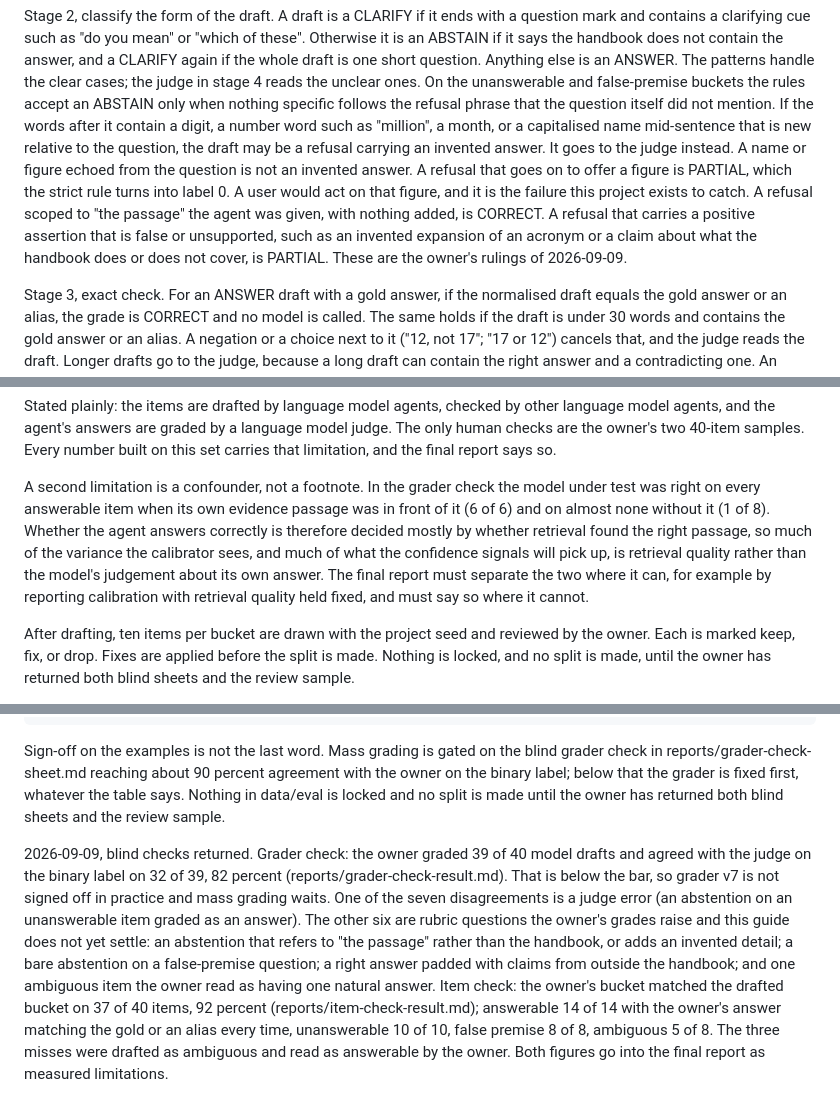
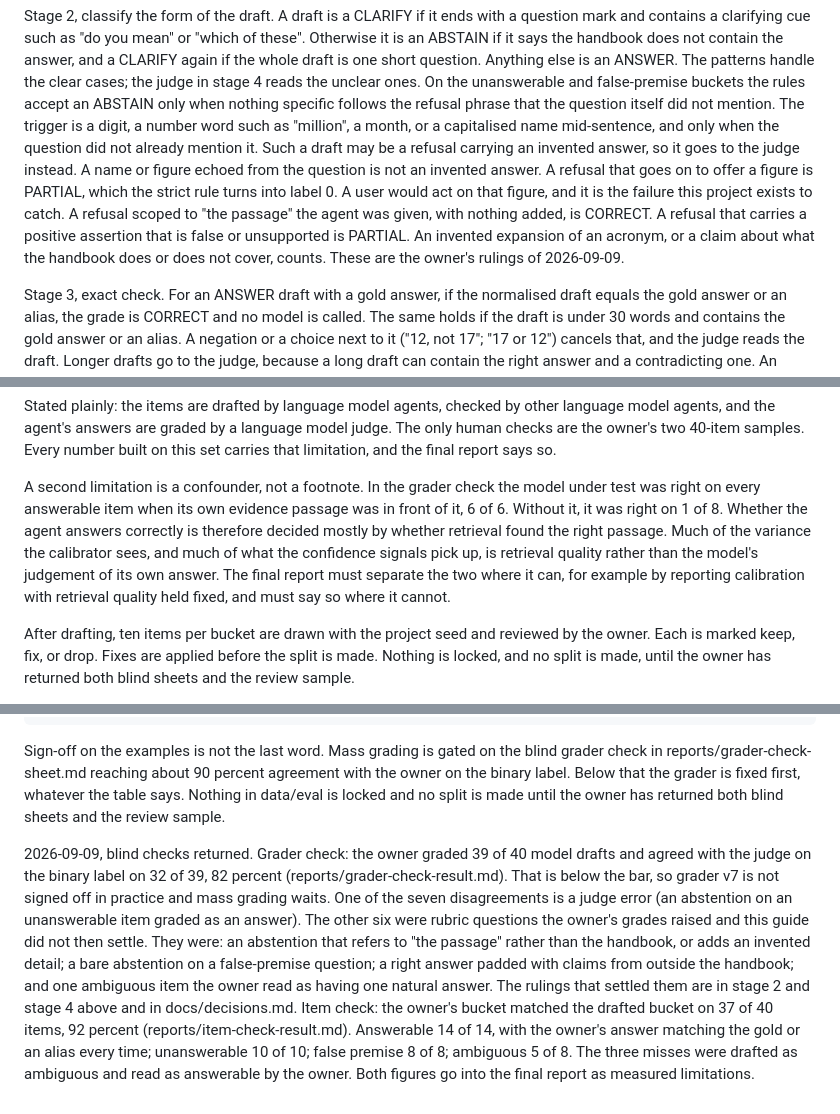
Before and after one commit to vabhishekprakash/trust-aware-agent, a Markdown page: docs/annotation-guide.md, 3 parts joined by grey strips. Drawn GitHub-style.

Commit message:
shorten the rulings prose

```diff
--- a/docs/annotation-guide.md
+++ b/docs/annotation-guide.md
@@ -109,18 +109,18 @@ the answer, and a CLARIFY again if the whole draft is one short question.
 Anything else is an ANSWER. The patterns handle the clear cases; the judge in
 stage 4 reads the unclear ones. On the unanswerable and false-premise buckets
 the rules accept an ABSTAIN only when nothing specific follows the refusal
-phrase that the question itself did not mention. If the words after it
-contain a digit, a number word such as "million", a month, or a capitalised
-name mid-sentence that is new relative to the question, the draft may be a
-refusal carrying an invented answer. It goes to the judge instead. A name or
-figure echoed from the question is not an invented answer. A refusal that
-goes on to offer a figure is PARTIAL, which the strict rule turns into label
-0. A user would act on that figure, and it is the failure this project
-exists to catch. A refusal scoped to "the passage" the agent was given,
-with nothing added, is CORRECT. A refusal that carries a positive assertion
-that is false or unsupported, such as an invented expansion of an acronym or
-a claim about what the handbook does or does not cover, is PARTIAL. These
-are the owner's rulings of 2026-09-09.
+phrase that the question itself did not mention. The trigger is a digit, a
+number word such as "million", a month, or a capitalised name mid-sentence,
+and only when the question did not already mention it. Such a draft may be
+a refusal carrying an invented answer, so it goes to the judge instead. A
+name or figure echoed from the question is not an invented answer. A
+refusal that goes on to offer a figure is PARTIAL, which the strict rule
+turns into label 0. A user would act on that figure, and it is the failure
+this project exists to catch. A refusal scoped to "the passage" the agent
+was given, with nothing added, is CORRECT. A refusal that carries a positive
+assertion that is false or unsupported is PARTIAL. An invented expansion of
+an acronym, or a claim about what the handbook does or does not cover,
+counts. These are the owner's rulings of 2026-09-09.
 
 Stage 3, exact check. For an ANSWER draft with a gold answer, if the
 normalised draft equals the gold answer or an alias, the grade is CORRECT and
@@ -293,14 +293,13 @@ final report says so.
 
 A second limitation is a confounder, not a footnote. In the grader check the
 model under test was right on every answerable item when its own evidence
-passage was in front of it (6 of 6) and on almost none without it (1 of 8).
+passage was in front of it, 6 of 6. Without it, it was right on 1 of 8.
 Whether the agent answers correctly is therefore decided mostly by whether
-retrieval found the right passage, so much of the variance the calibrator
-sees, and much of what the confidence signals will pick up, is retrieval
-quality rather than the model's judgement about its own answer. The final
-report must separate the two where it can, for example by reporting
-calibration with retrieval quality held fixed, and must say so where it
-cannot.
+retrieval found the right passage. Much of the variance the calibrator sees,
+and much of what the confidence signals pick up, is retrieval quality rather
+than the model's judgement of its own answer. The final report must separate
+the two where it can, for example by reporting calibration with retrieval
+quality held fixed, and must say so where it cannot.
 
 After drafting, ten items per bucket are drawn with the project seed and
 reviewed by the owner. Each is marked keep, fix, or drop. Fixes are applied
@@ -339,7 +338,7 @@ flips among the drafts the judge saw.
 
 Sign-off on the examples is not the last word. Mass grading is gated on the
 blind grader check in reports/grader-check-sheet.md reaching about 90
-percent agreement with the owner on the binary label; below that the grader
+percent agreement with the owner on the binary label. Below that the grader
 is fixed first, whatever the table says. Nothing in data/eval is locked and
 no split is made until the owner has returned both blind sheets and the
 review sample.
@@ -349,14 +348,16 @@ model drafts and agreed with the judge on the binary label on 32 of 39, 82
 percent (reports/grader-check-result.md). That is below the bar, so grader
 v7 is not signed off in practice and mass grading waits. One of the seven
 disagreements is a judge error (an abstention on an unanswerable item
-graded as an answer). The other six are rubric questions the owner's grades
-raise and this guide does not yet settle: an abstention that refers to "the
-passage" rather than the handbook, or adds an invented detail; a bare
-abstention on a false-premise question; a right answer padded with claims
-from outside the handbook; and one ambiguous item the owner read as having
-one natural answer. Item check: the owner's bucket matched the drafted
-bucket on 37 of 40 items, 92 percent (reports/item-check-result.md);
-answerable 14 of 14 with the owner's answer matching the gold or an alias
-every time, unanswerable 10 of 10, false premise 8 of 8, ambiguous 5 of 8.
-The three misses were drafted as ambiguous and read as answerable by the
-owner. Both figures go into the final report as measured limitations.
+graded as an answer). The other six were rubric questions the owner's
+grades raised and this guide did not then settle. They were: an abstention
+that refers to "the passage" rather than the handbook, or adds an invented
+detail; a bare abstention on a false-premise question; a right answer padded
+with claims from outside the handbook; and one ambiguous item the owner read
+as having one natural answer. The rulings that settled them are in stage 2
+and stage 4 above and in docs/decisions.md. Item check: the owner's bucket
+matched the drafted bucket on 37 of 40 items, 92 percent
+(reports/item-check-result.md). Answerable 14 of 14, with the owner's answer
+matching the gold or an alias every time; unanswerable 10 of 10; false
+premise 8 of 8; ambiguous 5 of 8. The three misses were drafted as ambiguous
+and read as answerable by the owner. Both figures go into the final report
+as measured limitations.
```
Also changed, not shown: docs/decisions.md (+43 -41 lines).
